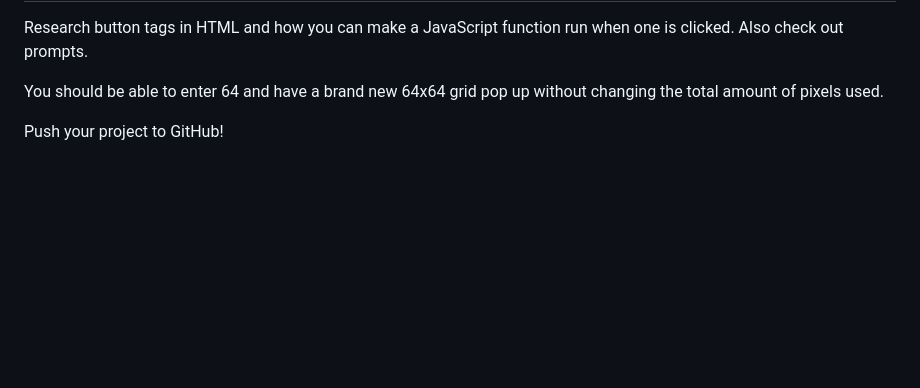
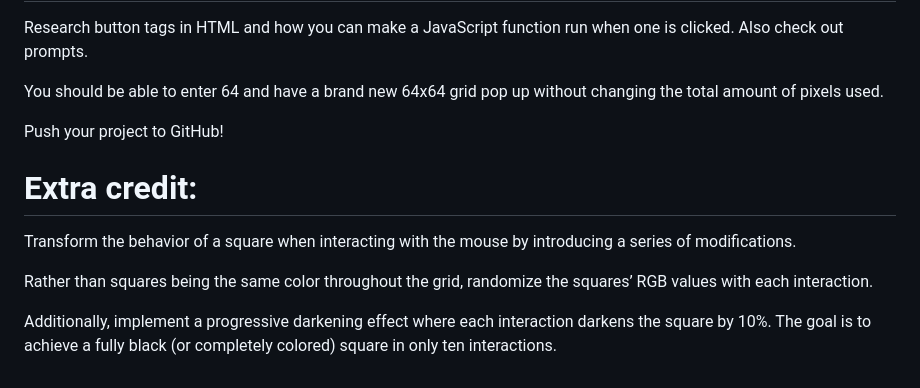
Before and after one commit to Denis11M/Projekt-Etch-a-Sketch, a Markdown page: README.md, the part around the change. Rendered like a GitHub page; blank space fills up the shorter version.

Commit message:
git commit -m "adding Extra Credit to the readme file"

```diff
--- a/README.md
+++ b/README.md
@@ -40,3 +40,10 @@ Also check out prompts.
 You should be able to enter 64 and have a brand new 64x64 grid pop up without changing the total amount of pixels used.
 
 Push your project to GitHub!
+
+# Extra credit:
+Transform the behavior of a square when interacting with the mouse by introducing a series of modifications.
+
+Rather than squares being the same color throughout the grid, randomize the squares’ RGB values with each interaction.
+
+Additionally, implement a progressive darkening effect where each interaction darkens the square by 10%. The goal is to achieve a fully black (or completely colored) square in only ten interactions.
```
